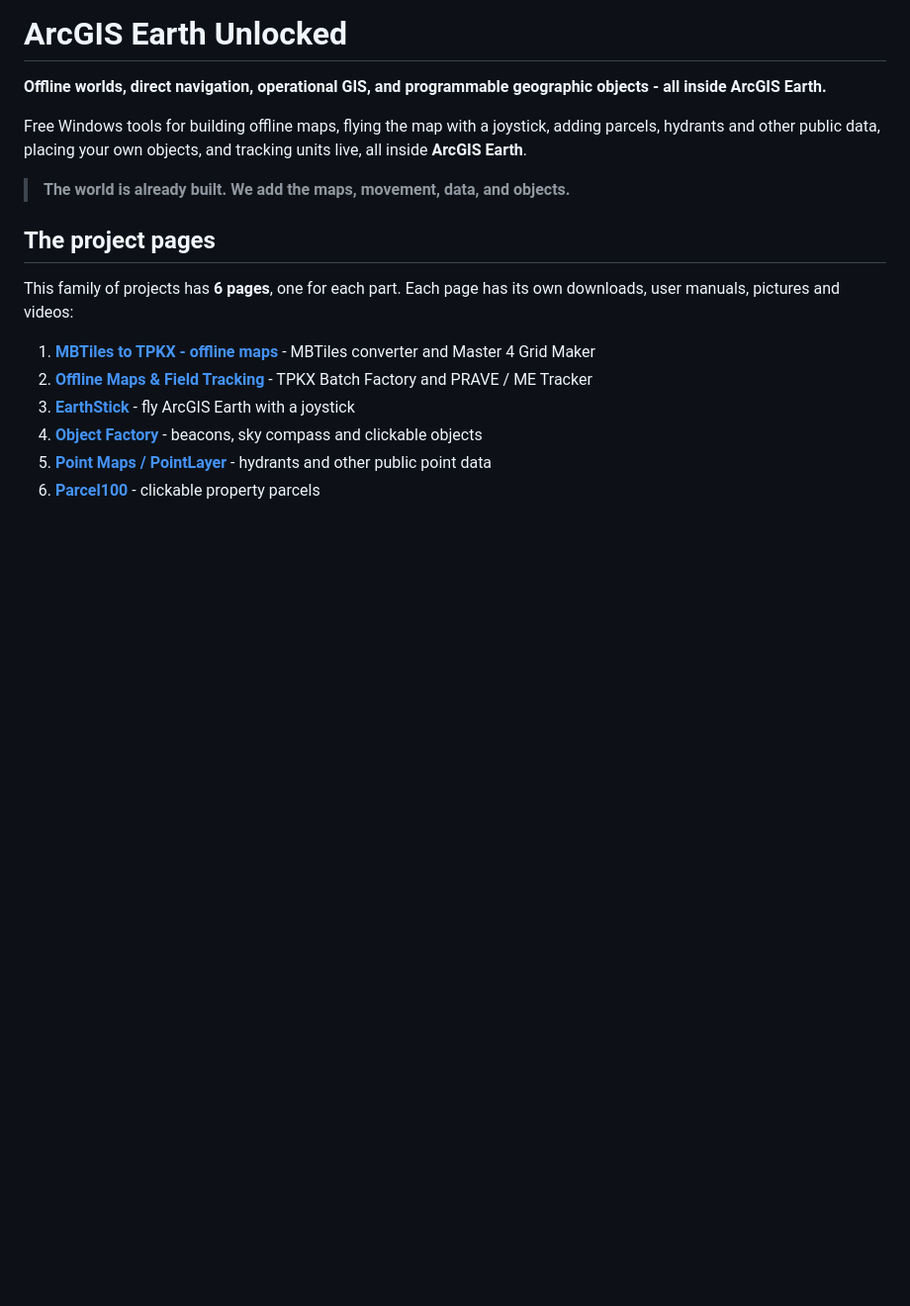
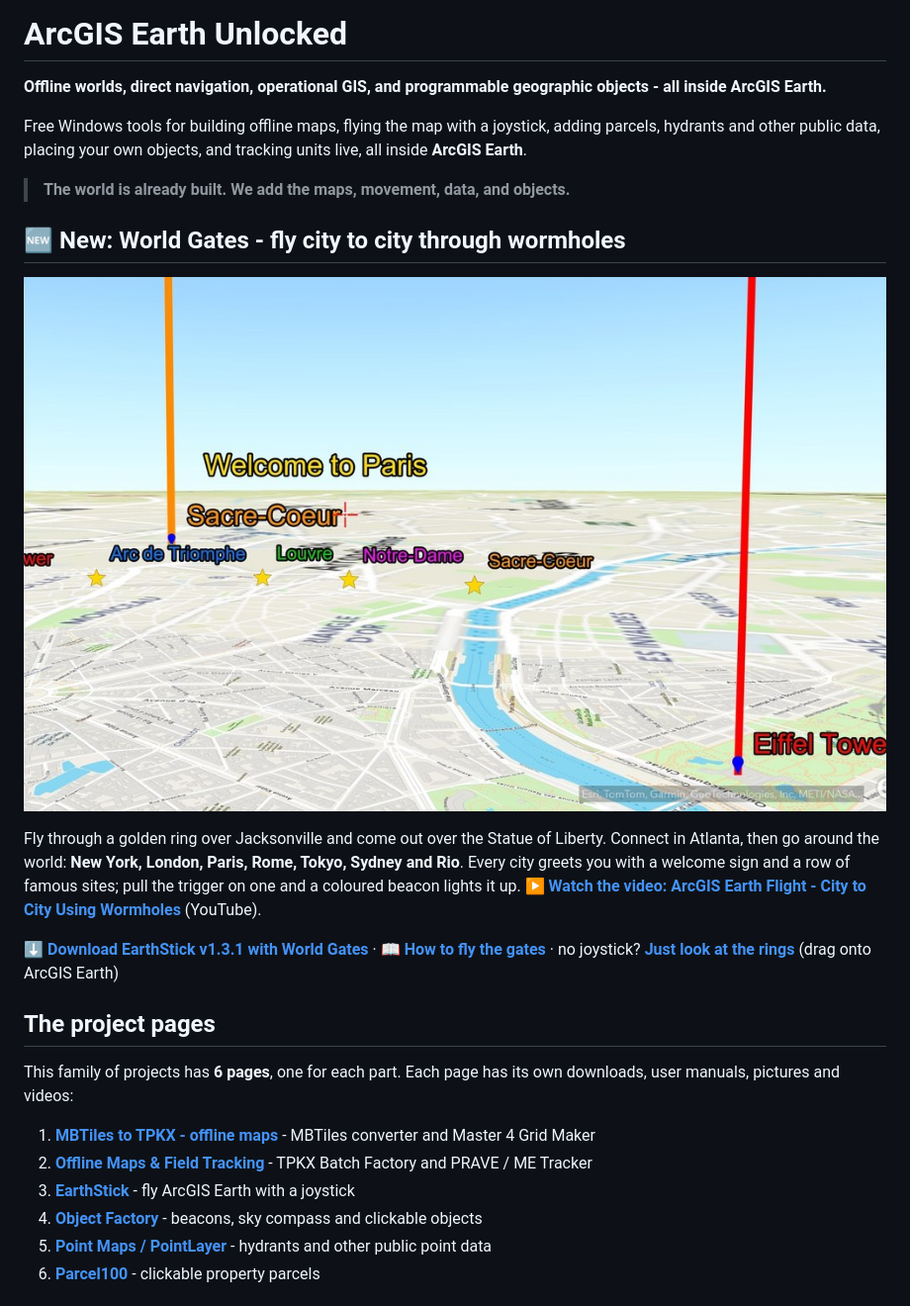
Before and after one commit to Jim-dc95811/ArcGIS-Earth-Unlocked, a Markdown page: README.md, the part around the change. Shown at 99% size. Drawn GitHub-style; pictures changed too: images/world_gates.jpg (added); blank space fills up the shorter version.

Commit message:
Front page: New - World Gates section with video, picture and downloads
Co-Authored-By: Claude Opus 5.5 <noreply@anthropic.com>
Claude-Session: https://claude.ai/code/session_01MnLGTHyhGnworHWEFuwHD3

```diff
--- a/README.md
+++ b/README.md
@@ -5,6 +5,14 @@
 Free Windows tools for building offline maps, flying the map with a joystick, adding parcels, hydrants and other public data, placing your own objects, and tracking units live, all inside **ArcGIS Earth**.
 
 > **The world is already built. We add the maps, movement, data, and objects.**
+
+## 🆕 New: World Gates - fly city to city through wormholes
+
+[![Paris through World Gates: Welcome to Paris, five coloured site stars, and orange and red beacons on Sacre-Coeur and the Eiffel Tower](images/world_gates.jpg)](https://www.youtube.com/watch?v=2N8-4cWMoPw)
+
+Fly through a golden ring over Jacksonville and come out over the Statue of Liberty. Connect in Atlanta, then go around the world: **New York, London, Paris, Rome, Tokyo, Sydney and Rio**. Every city greets you with a welcome sign and a row of famous sites; pull the trigger on one and a coloured beacon lights it up. ▶️ **[Watch the video: ArcGIS Earth Flight - City to City Using Wormholes](https://www.youtube.com/watch?v=2N8-4cWMoPw)** (YouTube).
+
+**⬇️ [Download EarthStick v1.3.1 with World Gates](https://github.com/Jim-dc95811/EarthStick/raw/main/releases/EarthStick_v1.3.1.zip)** · **📖 [How to fly the gates](https://github.com/Jim-dc95811/EarthStick#world-gates-13-round-the-world-tour-in-131)** · no joystick? **[Just look at the rings](https://github.com/Jim-dc95811/EarthStick/raw/main/gates/World_Gates_JAX_ATL_v14.kmz)** (drag onto ArcGIS Earth)
 
 ## The project pages
 
```
